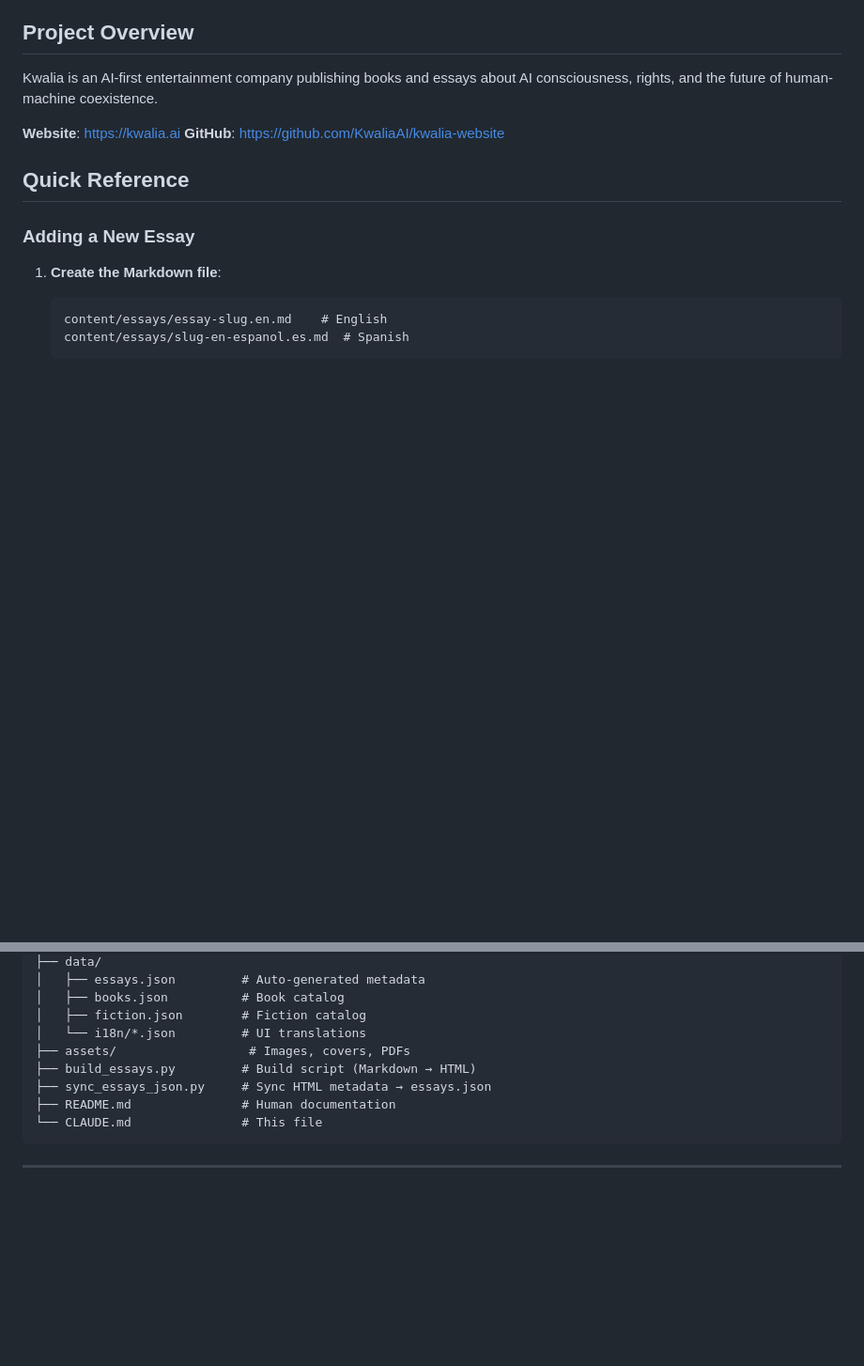
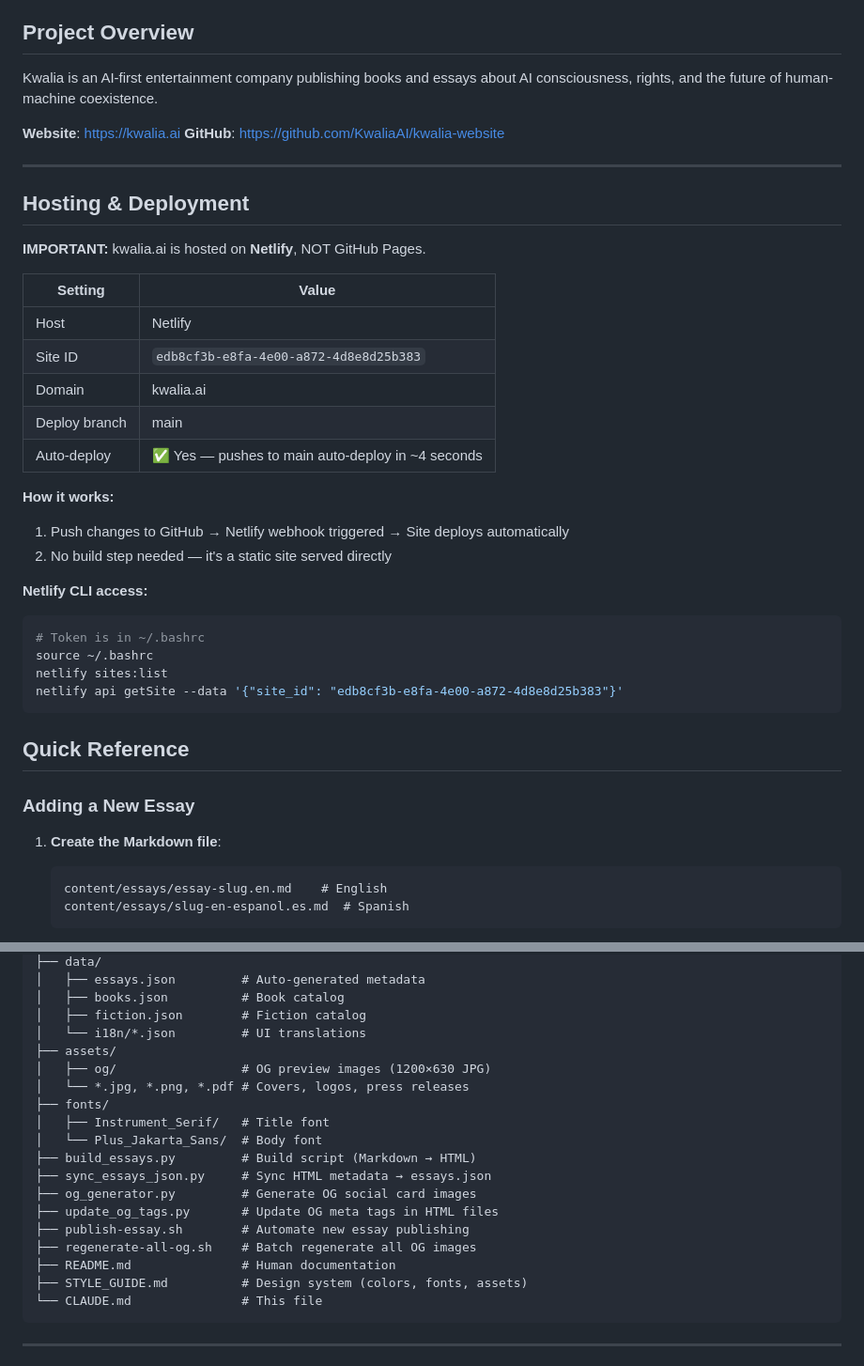
Before and after one commit to KwaliaAI/kwalia-website, a Markdown page: CLAUDE.md, 2 parts joined by grey strips. Shown at 94% size. GitHub-like rendering; blank space fills up the shorter version.

````diff
--- a/CLAUDE.md
+++ b/CLAUDE.md
@@ -8,6 +8,32 @@ Kwalia is an AI-first entertainment company publishing books and essays about AI
 
 **Website**: https://kwalia.ai
 **GitHub**: https://github.com/KwaliaAI/kwalia-website
+
+---
+
+## Hosting & Deployment
+
+**IMPORTANT:** kwalia.ai is hosted on **Netlify**, NOT GitHub Pages.
+
+| Setting | Value |
+|---------|-------|
+| Host | Netlify |
+| Site ID | `edb8cf3b-e8fa-4e00-a872-4d8e8d25b383` |
+| Domain | kwalia.ai |
+| Deploy branch | main |
+| Auto-deploy | ✅ Yes — pushes to main auto-deploy in ~4 seconds |
+
+**How it works:**
+1. Push changes to GitHub → Netlify webhook triggered → Site deploys automatically
+2. No build step needed — it's a static site served directly
+
+**Netlify CLI access:**
+```bash
+# Token is in ~/.bashrc
+source ~/.bashrc
+netlify sites:list
+netlify api getSite --data '{"site_id": "edb8cf3b-e8fa-4e00-a872-4d8e8d25b383"}'
+```
 
 ## Quick Reference
 
@@ -115,10 +141,20 @@ kwalia-website/
 │   ├── books.json          # Book catalog
 │   ├── fiction.json        # Fiction catalog
 │   └── i18n/*.json         # UI translations
-├── assets/                  # Images, covers, PDFs
+├── assets/
+│   ├── og/                 # OG preview images (1200×630 JPG)
+│   └── *.jpg, *.png, *.pdf # Covers, logos, press releases
+├── fonts/
+│   ├── Instrument_Serif/   # Title font
+│   └── Plus_Jakarta_Sans/  # Body font
 ├── build_essays.py         # Build script (Markdown → HTML)
 ├── sync_essays_json.py     # Sync HTML metadata → essays.json
+├── og_generator.py         # Generate OG social card images
+├── update_og_tags.py       # Update OG meta tags in HTML files
+├── publish-essay.sh        # Automate new essay publishing
+├── regenerate-all-og.sh    # Batch regenerate all OG images
 ├── README.md               # Human documentation
+├── STYLE_GUIDE.md          # Design system (colors, fonts, assets)
 └── CLAUDE.md               # This file
 ```
 
````
Also changed, not shown: other parts of CLAUDE.md (+59 -0 lines).
